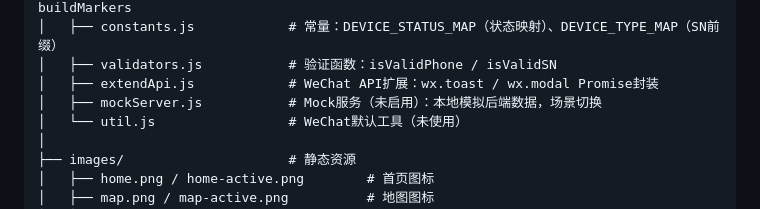
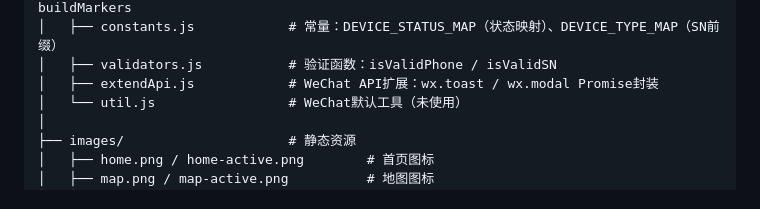
Before and after one commit to zhan-3/bridge_monitor_miniprogram_frontend, a Markdown page: README.md, the part around the change. Drawn GitHub-style.

Commit message:
README同步移除mockServer

```diff
--- a/README.md
+++ b/README.md
@@ -71,7 +71,6 @@ miniprogram-11-终版/
 │   ├── constants.js            # 常量：DEVICE_STATUS_MAP（状态映射）、DEVICE_TYPE_MAP（SN前缀）
 │   ├── validators.js           # 验证函数：isValidPhone / isValidSN
 │   ├── extendApi.js            # WeChat API扩展：wx.toast / wx.modal Promise封装
-│   ├── mockServer.js           # Mock服务（未启用）：本地模拟后端数据，场景切换
 │   └── util.js                 # WeChat默认工具（未使用）
 │
 ├── images/                     # 静态资源
```
